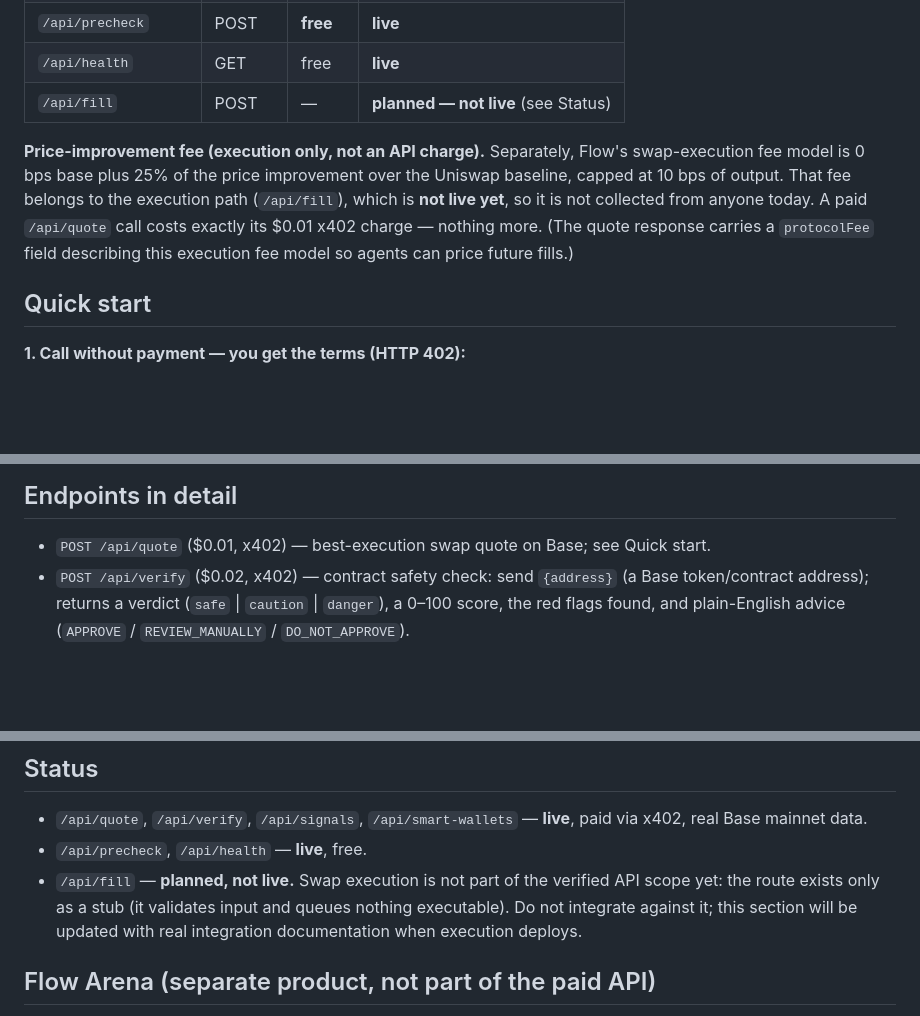
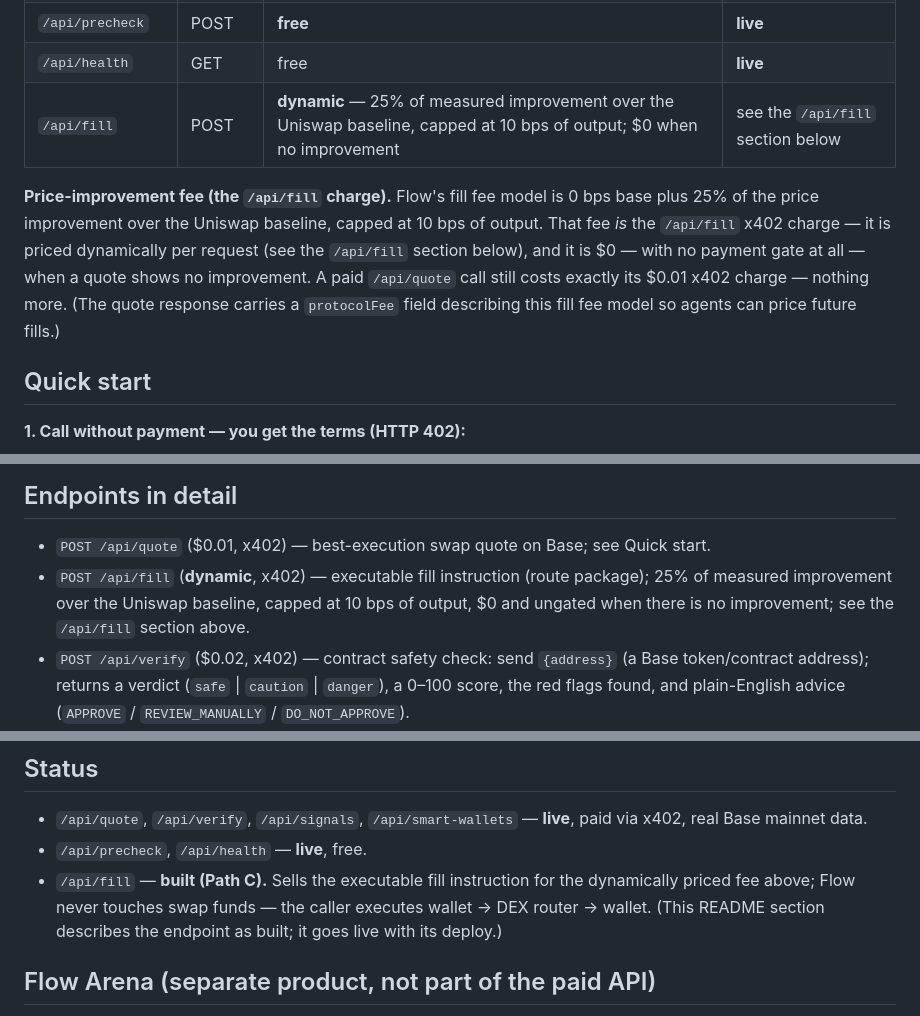
Before and after one commit to atmpushout-jpg/Flow, a Markdown page: AGENT_README.md, 3 parts joined by grey strips. Drawn GitHub-style; blank space fills up the shorter version.

```diff
--- a/AGENT_README.md
+++ b/AGENT_README.md
@@ -16,9 +16,9 @@ Flow sells four paid data products to agents — best-execution swap quotes, con
 | `/api/smart-wallets` | GET | $0.01 | **live** |
 | `/api/precheck` | POST | **free** | **live** |
 | `/api/health` | GET | free | **live** |
-| `/api/fill` | POST | — | **planned — not live** (see Status) |
+| `/api/fill` | POST | **dynamic** — 25% of measured improvement over the Uniswap baseline, capped at 10 bps of output; $0 when no improvement | see the `/api/fill` section below |
 
-**Price-improvement fee (execution only, not an API charge).** Separately, Flow's swap-execution fee model is 0 bps base plus 25% of the price improvement over the Uniswap baseline, capped at 10 bps of output. That fee belongs to the execution path (`/api/fill`), which is **not live yet**, so it is not collected from anyone today. A paid `/api/quote` call costs exactly its $0.01 x402 charge — nothing more. (The quote response carries a `protocolFee` field describing this execution fee model so agents can price future fills.)
+**Price-improvement fee (the `/api/fill` charge).** Flow's fill fee model is 0 bps base plus 25% of the price improvement over the Uniswap baseline, capped at 10 bps of output. That fee *is* the `/api/fill` x402 charge — it is priced dynamically per request (see the `/api/fill` section below), and it is $0 — with no payment gate at all — when a quote shows no improvement. A paid `/api/quote` call still costs exactly its $0.01 x402 charge — nothing more. (The quote response carries a `protocolFee` field describing this fill fee model so agents can price future fills.)
 
 ## Quick start
 
@@ -118,6 +173,7 @@ Tools: `flow_quote` (best-execution quote, auto-pays $0.01 via x402 from a local
 ## Endpoints in detail
 
 - `POST /api/quote` ($0.01, x402) — best-execution swap quote on Base; see Quick start.
+- `POST /api/fill` (**dynamic**, x402) — executable fill instruction (route package); 25% of measured improvement over the Uniswap baseline, capped at 10 bps of output, $0 and ungated when there is no improvement; see the `/api/fill` section above.
 - `POST /api/verify` ($0.02, x402) — contract safety check: send `{address}` (a Base token/contract address); returns a verdict (`safe` | `caution` | `danger`), a 0–100 score, the red flags found, and plain-English advice (`APPROVE` / `REVIEW_MANUALLY` / `DO_NOT_APPROVE`).
 - `GET /api/signals` ($0.01, x402) — chronological smart-wallet buy signals + social-velocity spikes on Base, newest first. Supports `?since=` (unix seconds, ISO 8601, or Base block number) for incremental polling and `?limit=` (1–100, default 50). Every signal carries timestamp, block number, wallet, token, side, amountUsd, and a transparently derived signalScore (formula included in the response; descriptive, not a profit probability).
 - `GET /api/smart-wallets` ($0.01, x402) — ranked smart-wallet leaderboard by early buys on pumping tokens, a real-time buy-signal feed (stale flags past 10 min), and the tracker's public paper-trading record.
@@ -130,7 +186,7 @@ Machine-readable specs: OpenAPI at https://flow-kg4x.vercel.app/openapi.json ·
 
 - `/api/quote`, `/api/verify`, `/api/signals`, `/api/smart-wallets` — **live**, paid via x402, real Base mainnet data.
 - `/api/precheck`, `/api/health` — **live**, free.
-- `/api/fill` — **planned, not live.** Swap execution is not part of the verified API scope yet: the route exists only as a stub (it validates input and queues nothing executable). Do not integrate against it; this section will be updated with real integration documentation when execution deploys.
+- `/api/fill` — **built (Path C).** Sells the executable fill instruction for the dynamically priced fee above; Flow never touches swap funds — the caller executes wallet → DEX router → wallet. (This README section describes the endpoint as built; it goes live with its deploy.)
 
 ## Flow Arena (separate product, not part of the paid API)
 
```
Also changed, not shown: other parts of AGENT_README.md (+55 -0 lines).
